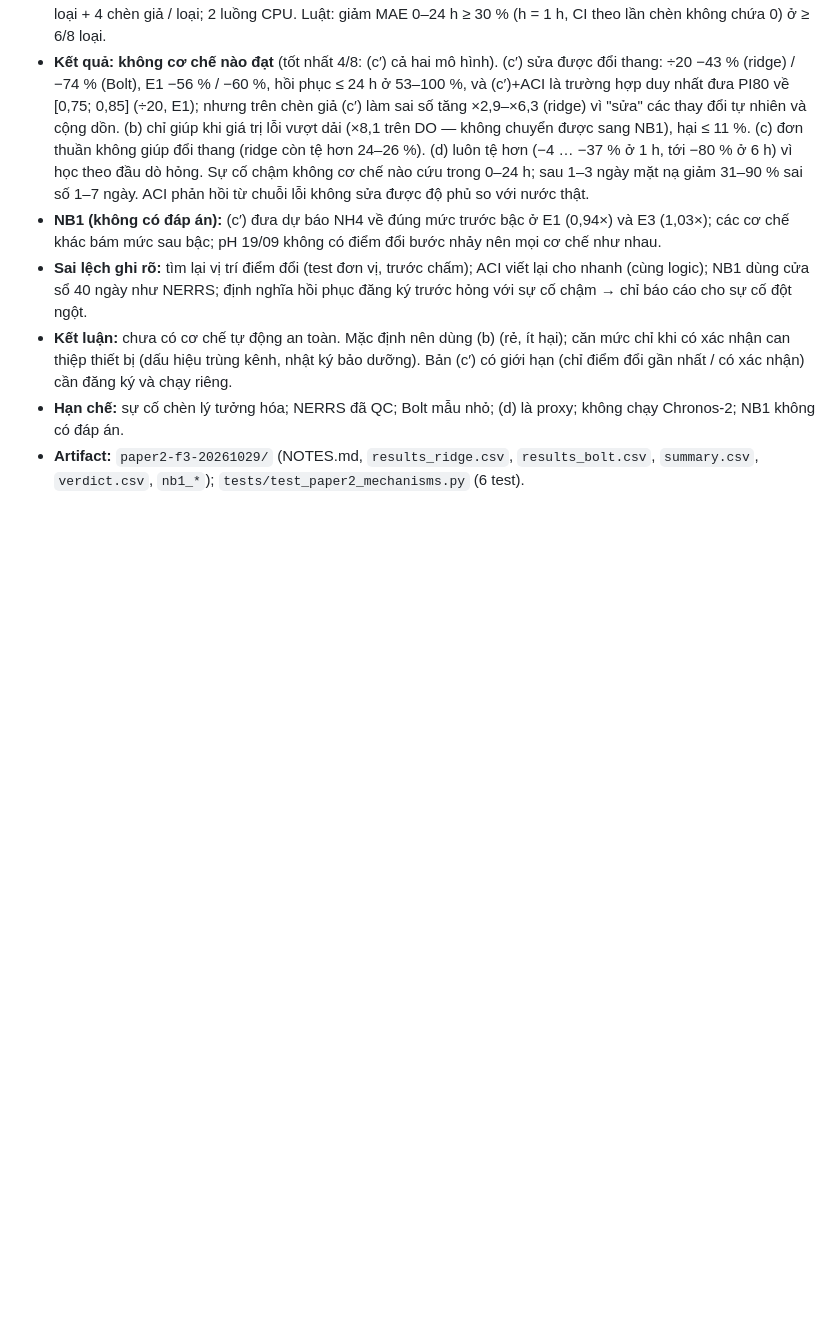
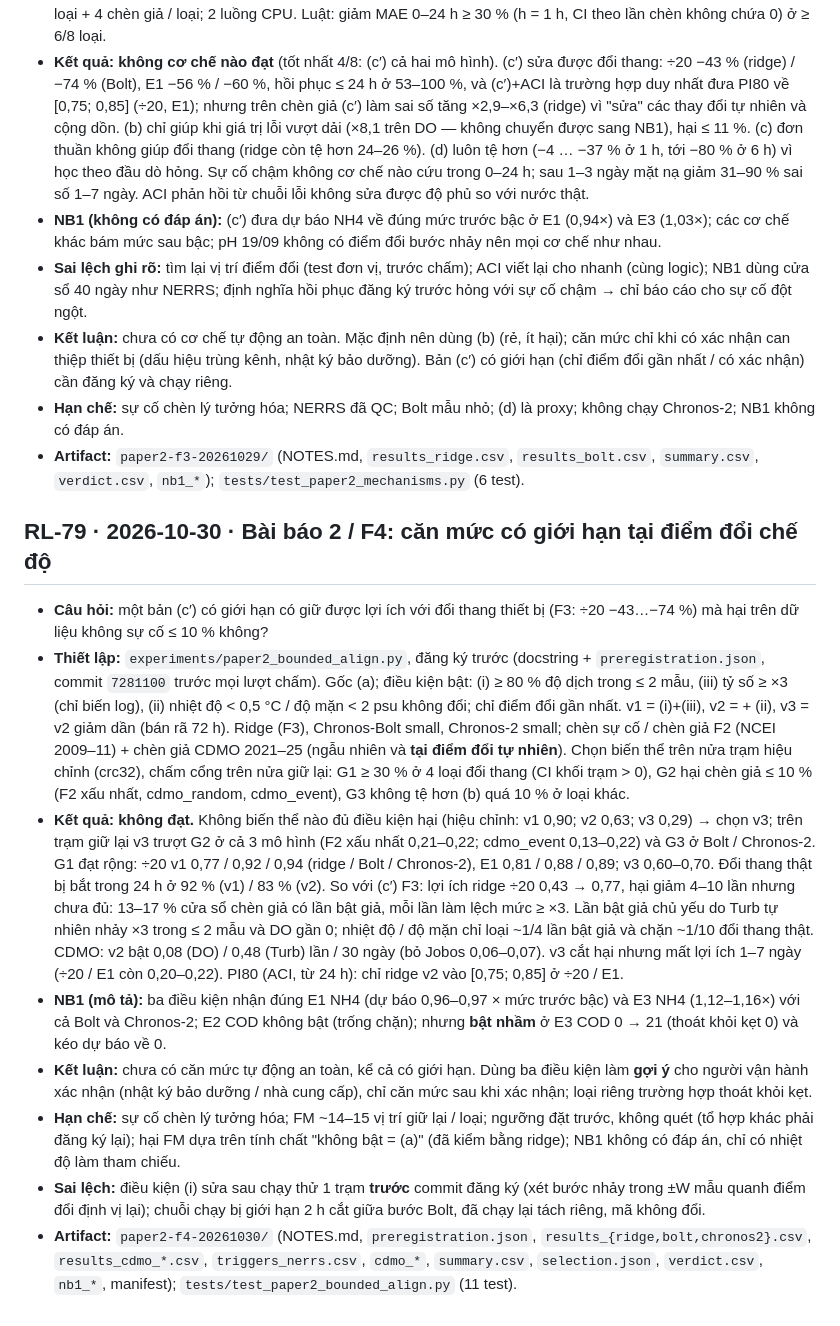
Before and after one commit to 2imPusc/Hydro-Aqua-Predict, a Markdown page: docs/research-log.md, the part around the change. Rendered like a GitHub page; blank space fills up the shorter version.

Commit message:
paper2 F4: RL-79 bounded re-alignment fails sham-harm gate
Co-Authored-By: Claude Opus 5.5 (1M context) <noreply@anthropic.com>

```diff
--- a/docs/research-log.md
+++ b/docs/research-log.md
@@ -912,3 +912,14 @@ Mẫu: **Câu hỏi** · **Thiết lập** (dữ liệu, phương pháp, gate)
 - **Kết luận:** chưa có cơ chế tự động an toàn. Mặc định nên dùng (b) (rẻ, ít hại); căn mức chỉ khi có xác nhận can thiệp thiết bị (dấu hiệu trùng kênh, nhật ký bảo dưỡng). Bản (c′) có giới hạn (chỉ điểm đổi gần nhất / có xác nhận) cần đăng ký và chạy riêng.
 - **Hạn chế:** sự cố chèn lý tưởng hóa; NERRS đã QC; Bolt mẫu nhỏ; (d) là proxy; không chạy Chronos-2; NB1 không có đáp án.
 - **Artifact:** `paper2-f3-20261029/` (NOTES.md, `results_ridge.csv`, `results_bolt.csv`, `summary.csv`, `verdict.csv`, `nb1_*`); `tests/test_paper2_mechanisms.py` (6 test).
+
+## RL-79 · 2026-10-30 · Bài báo 2 / F4: căn mức có giới hạn tại điểm đổi chế độ
+
+- **Câu hỏi:** một bản (c′) có giới hạn có giữ được lợi ích với đổi thang thiết bị (F3: ÷20 −43…−74 %) mà hại trên dữ liệu không sự cố ≤ 10 % không?
+- **Thiết lập:** `experiments/paper2_bounded_align.py`, đăng ký trước (docstring + `preregistration.json`, commit `7281100` trước mọi lượt chấm). Gốc (a); điều kiện bật: (i) ≥ 80 % độ dịch trong ≤ 2 mẫu, (iii) tỷ số ≥ ×3 (chỉ biến log), (ii) nhiệt độ < 0,5 °C / độ mặn < 2 psu không đổi; chỉ điểm đổi gần nhất. v1 = (i)+(iii), v2 = + (ii), v3 = v2 giảm dần (bán rã 72 h). Ridge (F3), Chronos-Bolt small, Chronos-2 small; chèn sự cố / chèn giả F2 (NCEI 2009–11) + chèn giả CDMO 2021–25 (ngẫu nhiên và **tại điểm đổi tự nhiên**). Chọn biến thể trên nửa trạm hiệu chỉnh (crc32), chấm cổng trên nửa giữ lại: G1 ≥ 30 % ở 4 loại đổi thang (CI khối trạm > 0), G2 hại chèn giả ≤ 10 % (F2 xấu nhất, cdmo_random, cdmo_event), G3 không tệ hơn (b) quá 10 % ở loại khác.
+- **Kết quả:** **không đạt.** Không biến thể nào đủ điều kiện hại (hiệu chỉnh: v1 0,90; v2 0,63; v3 0,29) → chọn v3; trên trạm giữ lại v3 trượt G2 ở cả 3 mô hình (F2 xấu nhất 0,21–0,22; cdmo_event 0,13–0,22) và G3 ở Bolt / Chronos-2. G1 đạt rộng: ÷20 v1 0,77 / 0,92 / 0,94 (ridge / Bolt / Chronos-2), E1 0,81 / 0,88 / 0,89; v3 0,60–0,70. Đổi thang thật bị bắt trong 24 h ở 92 % (v1) / 83 % (v2). So với (c′) F3: lợi ích ridge ÷20 0,43 → 0,77, hại giảm 4–10 lần nhưng chưa đủ: 13–17 % cửa sổ chèn giả có lần bật giả, mỗi lần làm lệch mức ≥ ×3. Lần bật giả chủ yếu do Turb tự nhiên nhảy ×3 trong ≤ 2 mẫu và DO gần 0; nhiệt độ / độ mặn chỉ loại ~1/4 lần bật giả và chặn ~1/10 đổi thang thật. CDMO: v2 bật 0,08 (DO) / 0,48 (Turb) lần / 30 ngày (bỏ Jobos 0,06–0,07). v3 cắt hại nhưng mất lợi ích 1–7 ngày (÷20 / E1 còn 0,20–0,22). PI80 (ACI, từ 24 h): chỉ ridge v2 vào [0,75; 0,85] ở ÷20 / E1.
+- **NB1 (mô tả):** ba điều kiện nhận đúng E1 NH4 (dự báo 0,96–0,97 × mức trước bậc) và E3 NH4 (1,12–1,16×) với cả Bolt và Chronos-2; E2 COD không bật (trống chặn); nhưng **bật nhầm** ở E3 COD 0 → 21 (thoát khỏi kẹt 0) và kéo dự báo về 0.
+- **Kết luận:** chưa có căn mức tự động an toàn, kể cả có giới hạn. Dùng ba điều kiện làm **gợi ý** cho người vận hành xác nhận (nhật ký bảo dưỡng / nhà cung cấp), chỉ căn mức sau khi xác nhận; loại riêng trường hợp thoát khỏi kẹt.
+- **Hạn chế:** sự cố chèn lý tưởng hóa; FM ~14–15 vị trí giữ lại / loại; ngưỡng đặt trước, không quét (tổ hợp khác phải đăng ký lại); hại FM dựa trên tính chất "không bật = (a)" (đã kiểm bằng ridge); NB1 không có đáp án, chỉ có nhiệt độ làm tham chiếu.
+- **Sai lệch:** điều kiện (i) sửa sau chạy thử 1 trạm **trước** commit đăng ký (xét bước nhảy trong ±W mẫu quanh điểm đổi định vị lại); chuỗi chạy bị giới hạn 2 h cắt giữa bước Bolt, đã chạy lại tách riêng, mã không đổi.
+- **Artifact:** `paper2-f4-20261030/` (NOTES.md, `preregistration.json`, `results_{ridge,bolt,chronos2}.csv`, `results_cdmo_*.csv`, `triggers_nerrs.csv`, `cdmo_*`, `summary.csv`, `selection.json`, `verdict.csv`, `nb1_*`, manifest); `tests/test_paper2_bounded_align.py` (11 test).
```
Also changed, not shown: AGENTS.md (+1 -1 lines), experiments/RESULTS.md (+1 -0 lines).
